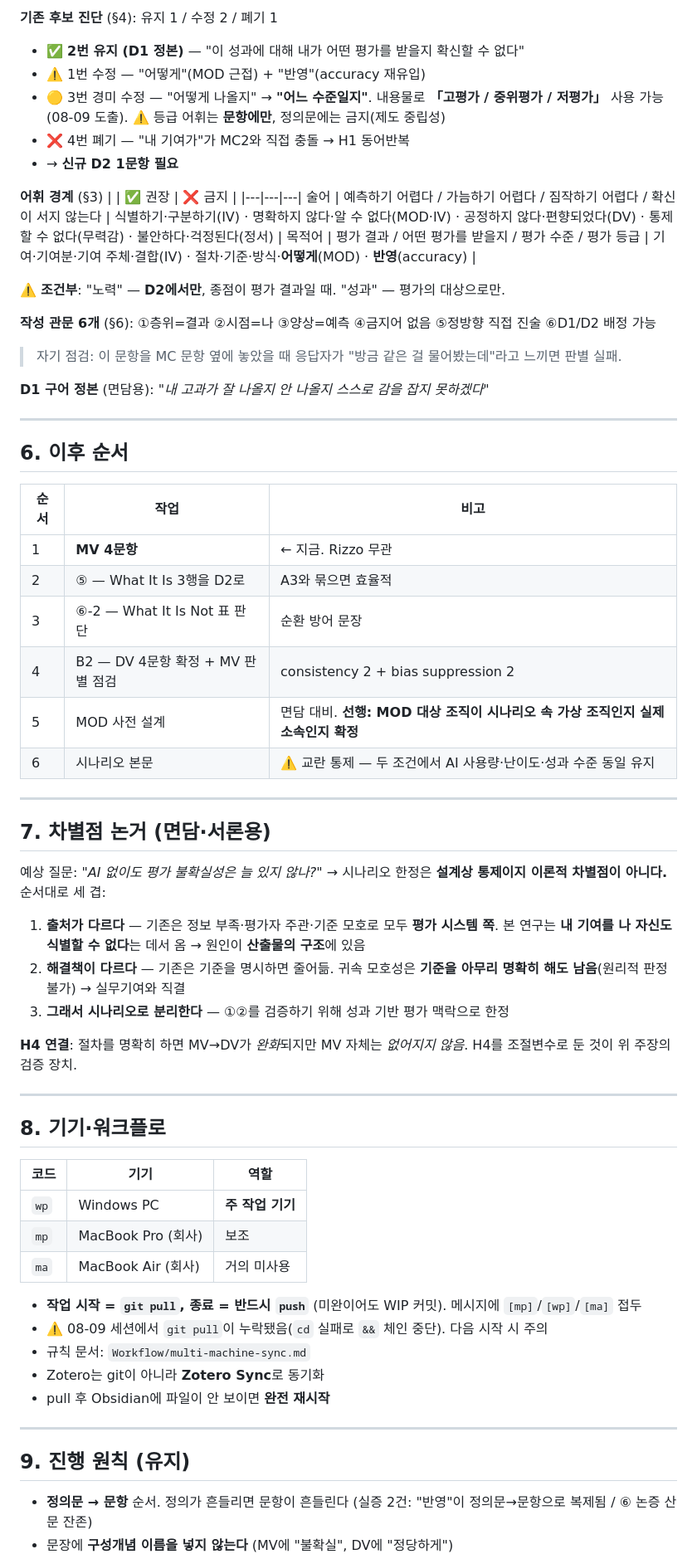
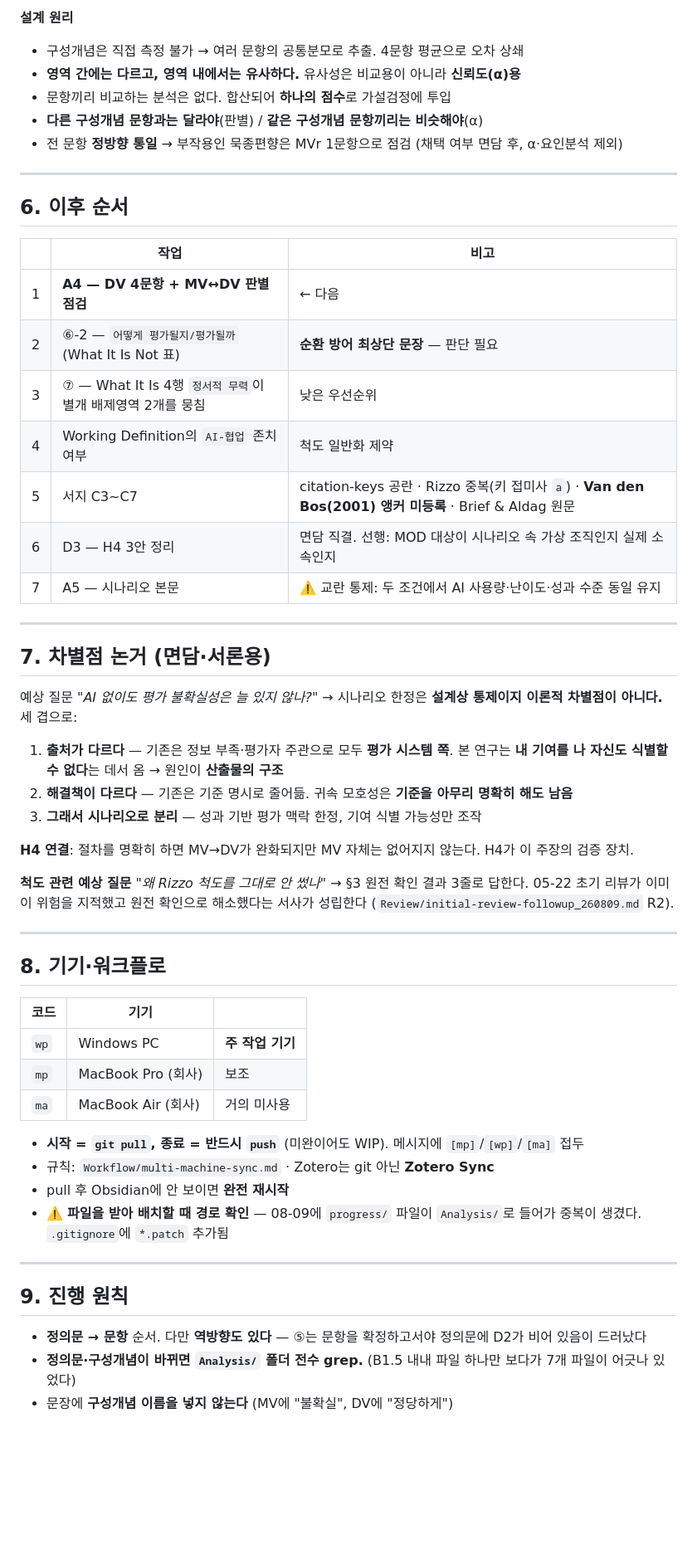
Before and after one commit to einsoros/Paper2026, a Markdown page: progress/HANDOFF-2026-08-09.md, the part around one of its changes. Shown at 83% size. Rendered like a GitHub page; blank space fills up the shorter version.

Commit message:
[mp] HANDOFF 4차 — 세션 종료, MV 전 과정 완료 / 다음은 A4 DV 문항

```diff
--- a/progress/HANDOFF-2026-08-09.md
+++ b/progress/HANDOFF-2026-08-09.md
@@ -117,68 +131,58 @@ DV | 과정(절차) | 나→시스템 | 규범적 공정성 |
 
-**기존 후보 진단** (§4): 유지 1 / 수정 2 / 폐기 1
-- ✅ **2번 유지 (D1 정본)** — "이 성과에 대해 내가 어떤 평가를 받을지 확신할 수 없다"
-- ⚠️ 1번 수정 — "어떻게"(MOD 근접) + "반영"(accuracy 재유입)
-- 🟡 3번 경미 수정 — "어떻게 나올지" → **"어느 수준일지"**. 내용물로 **「고평가 / 중위평가 / 저평가」** 사용 가능 (08-09 도출). ⚠️ 등급 어휘는 **문항에만**, 정의문에는 금지(제도 중립성)
-- ❌ 4번 폐기 — "내 기여가"가 MC2와 직접 충돌 → H1 동어반복
-- → **신규 D2 1문항 필요**
-
-**어휘 경계** (§3)
-| | ✅ 권장 | ❌ 금지 |
-|---|---|---|
-술어 | 예측하기 어렵다 / 가늠하기 어렵다 / 짐작하기 어렵다 / 확신이 서지 않는다 | 식별하기·구분하기(IV) · 명확하지 않다·알 수 없다(MOD·IV) · 공정하지 않다·편향되었다(DV) · 통제할 수 없다(무력감) · 불안하다·걱정된다(정서) |
-목적어 | 평가 결과 / 어떤 평가를 받을지 / 평가 수준 / 평가 등급 | 기여·기여분·기여 주체·결합(IV) · 절차·기준·방식·**어떻게**(MOD) · **반영**(accuracy) |
-
-⚠️ **조건부**: "노력" — **D2에서만**, 종점이 평가 결과일 때. "성과" — 평가의 대상으로만.
-
-**작성 관문 6개** (§6): ①층위=결과 ②시점=나 ③양상=예측 ④금지어 없음 ⑤정방향 직접 진술 ⑥D1/D2 배정 가능
-> 자기 점검: 이 문항을 MC 문항 옆에 놓았을 때 응답자가 "방금 같은 걸 물어봤는데"라고 느끼면 판별 실패.
-
-**D1 구어 정본** (면담용): *"내 고과가 잘 나올지 안 나올지 스스로 감을 잡지 못하겠다"*
+**설계 원리**
+- 구성개념은 직접 측정 불가 → 여러 문항의 공통분모로 추출. 4문항 평균으로 오차 상쇄
+- **영역 간에는 다르고, 영역 내에서는 유사하다.** 유사성은 비교용이 아니라 **신뢰도(α)용**
+- 문항끼리 비교하는 분석은 없다. 합산되어 **하나의 점수**로 가설검정에 투입
+- **다른 구성개념 문항과는 달라야**(판별) / **같은 구성개념 문항끼리는 비슷해야**(α)
+- 전 문항 **정방향 통일** → 부작용인 묵종편향은 MVr 1문항으로 점검 (채택 여부 면담 후, α·요인분석 제외)
 
 ---
 
 ## 6. 이후 순서
 
-| 순서 | 작업 | 비고 |
+| | 작업 | 비고 |
 |---|---|---|
-1 | **MV 4문항** | ← 지금. Rizzo 무관 |
-2 | ⑤ — What It Is 3행을 D2로 | A3와 묶으면 효율적 |
-3 | ⑥-2 — What It Is Not 표 판단 | 순환 방어 문장 |
-4 | B2 — DV 4문항 확정 + MV 판별 점검 | consistency 2 + bias suppression 2 |
-5 | MOD 사전 설계 | 면담 대비. **선행: MOD 대상 조직이 시나리오 속 가상 조직인지 실제 소속인지 확정** |
-6 | 시나리오 본문 | ⚠️ 교란 통제 — 두 조건에서 AI 사용량·난이도·성과 수준 동일 유지 |
+1 | **A4 — DV 4문항 + MV↔DV 판별 점검** | ← 다음 |
+2 | ⑥-2 — `어떻게 평가될지/평가될까` (What It Is Not 표) | **순환 방어 최상단 문장** — 판단 필요 |
+3 | ⑦ — What It Is 4행 `정서적 무력`이 별개 배제영역 2개를 뭉침 | 낮은 우선순위 |
+4 | Working Definition의 `AI-협업` 존치 여부 | 척도 일반화 제약 |
+5 | 서지 C3~C7 | citation-keys 공란 · Rizzo 중복(키 접미사 `a`) · **Van den Bos(2001) 앵커 미등록** · Brief & Aldag 원문 |
+6 | D3 — H4 3안 정리 | 면담 직결. 선행: MOD 대상이 시나리오 속 가상 조직인지 실제 소속인지 |
+7 | A5 — 시나리오 본문 | ⚠️ 교란 통제: 두 조건에서 AI 사용량·난이도·성과 수준 동일 유지 |
 
 ---
 
 ## 7. 차별점 논거 (면담·서론용)
 
-예상 질문: *"AI 없이도 평가 불확실성은 늘 있지 않나?"* → 시나리오 한정은 **설계상 통제이지 이론적 차별점이 아니다.** 순서대로 세 겹:
+예상 질문 *"AI 없이도 평가 불확실성은 늘 있지 않나?"* → 시나리오 한정은 **설계상 통제이지 이론적 차별점이 아니다.** 세 겹으로:
 
-1. **출처가 다르다** — 기존은 정보 부족·평가자 주관·기준 모호로 모두 **평가 시스템 쪽**. 본 연구는 **내 기여를 나 자신도 식별할 수 없다**는 데서 옴 → 원인이 **산출물의 구조**에 있음
-2. **해결책이 다르다** — 기존은 기준을 명시하면 줄어듦. 귀속 모호성은 **기준을 아무리 명확히 해도 남음**(원리적 판정 불가) → 실무기여와 직결
-3. **그래서 시나리오로 분리한다** — ①②를 검증하기 위해 성과 기반 평가 맥락으로 한정
+1. **출처가 다르다** — 기존은 정보 부족·평가자 주관으로 모두 **평가 시스템 쪽**. 본 연구는 **내 기여를 나 자신도 식별할 수 없다**는 데서 옴 → 원인이 **산출물의 구조**
+2. **해결책이 다르다** — 기존은 기준 명시로 줄어듦. 귀속 모호성은 **기준을 아무리 명확히 해도 남음**
+3. **그래서 시나리오로 분리** — 성과 기반 평가 맥락 한정, 기여 식별 가능성만 조작
 
-**H4 연결**: 절차를 명확히 하면 MV→DV가 *완화*되지만 MV 자체는 *없어지지 않음*. H4를 조절변수로 둔 것이 위 주장의 검증 장치.
+**H4 연결**: 절차를 명확히 하면 MV→DV가 완화되지만 MV 자체는 없어지지 않는다. H4가 이 주장의 검증 장치.
+
+**척도 관련 예상 질문** *"왜 Rizzo 척도를 그대로 안 썼나"* → §3 원전 확인 결과 3줄로 답한다. 05-22 초기 리뷰가 이미 이 위험을 지적했고 원전 확인으로 해소했다는 서사가 성립한다 (`Review/initial-review-followup_260809.md` R2).
 
 ---
 
 ## 8. 기기·워크플로
 
-| 코드 | 기기 | 역할 |
+| 코드 | 기기 | |
 |---|---|---|
 `wp` | Windows PC | **주 작업 기기** |
 `mp` | MacBook Pro (회사) | 보조 |
 `ma` | MacBook Air (회사) | 거의 미사용 |
 
-- **작업 시작 = `git pull`, 종료 = 반드시 `push`** (미완이어도 WIP 커밋). 메시지에 `[mp]`/`[wp]`/`[ma]` 접두
-- ⚠️ 08-09 세션에서 `git pull`이 누락됐음(`cd` 실패로 `&&` 체인 중단). 다음 시작 시 주의
-- 규칙 문서: `Workflow/multi-machine-sync.md`
-- Zotero는 git이 아니라 **Zotero Sync**로 동기화
-- pull 후 Obsidian에 파일이 안 보이면 **완전 재시작**
+- **시작 = `git pull`, 종료 = 반드시 `push`** (미완이어도 WIP). 메시지에 `[mp]`/`[wp]`/`[ma]` 접두
+- 규칙: `Workflow/multi-machine-sync.md` · Zotero는 git 아닌 **Zotero Sync**
+- pull 후 Obsidian에 안 보이면 **완전 재시작**
+- ⚠️ **파일을 받아 배치할 때 경로 확인** — 08-09에 `progress/` 파일이 `Analysis/`로 들어가 중복이 생겼다. `.gitignore`에 `*.patch` 추가됨
 
 ---
 
-## 9. 진행 원칙 (유지)
+## 9. 진행 원칙
 
-- **정의문 → 문항** 순서. 정의가 흔들리면 문항이 흔들린다 (실증 2건: "반영"이 정의문→문항으로 복제됨 / ⑥ 논증 산문 잔존)
+- **정의문 → 문항** 순서. 다만 **역방향도 있다** — ⑤는 문항을 확정하고서야 정의문에 D2가 비어 있음이 드러났다
+- **정의문·구성개념이 바뀌면 `Analysis/` 폴더 전수 grep.** (B1.5 내내 파일 하나만 보다가 7개 파일이 어긋나 있었다)
 - 문장에 **구성개념 이름을 넣지 않는다** (MV에 "불확실", DV에 "정당하게")
```
Also changed, not shown: other parts of progress/HANDOFF-2026-08-09.md (+78 -63 lines).
